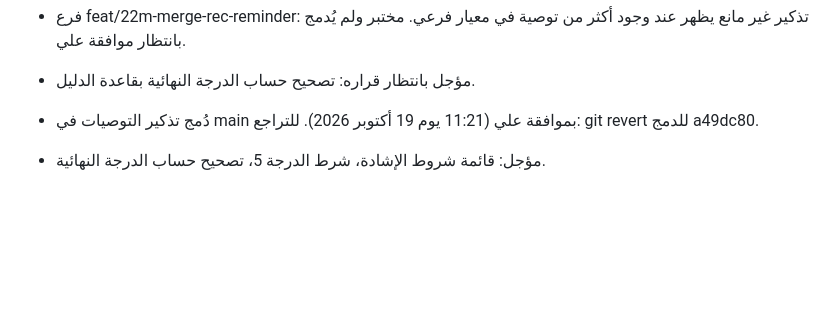
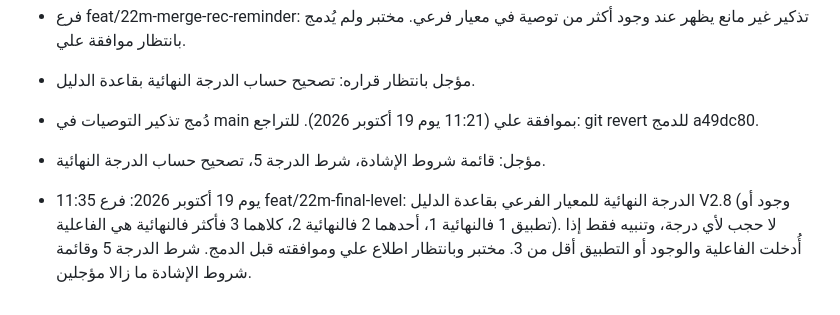
Before and after one commit to ali-alahmari/ali-alahmari.github.io, a Markdown page: project-status/حالة-العمل-22م.md, the part around the change. Drawn GitHub-style; blank space fills up the shorter version.

Commit message:
حالة العمل: فرع الدرجة النهائية
Co-Authored-By: Claude Sonnet 5.5 <noreply@anthropic.com>
Claude-Session: https://claude.ai/code/session_01CUxmu7NfJR8bnfCsFK4hva

```diff
--- a/project-status/حالة-العمل-22م.md
+++ b/project-status/حالة-العمل-22م.md
@@ -82,3 +82,5 @@
 
 - دُمج تذكير التوصيات في main بموافقة علي (11:21 يوم 19 أكتوبر 2026). للتراجع: git revert للدمج a49dc80.
 - مؤجل: قائمة شروط الإشادة، شرط الدرجة 5، تصحيح حساب الدرجة النهائية.
+
+- 11:35 يوم 19 أكتوبر 2026: فرع feat/22m-final-level: الدرجة النهائية للمعيار الفرعي بقاعدة الدليل V2.8 (وجود أو تطبيق 1 فالنهائية 1، أحدهما 2 فالنهائية 2، كلاهما 3 فأكثر فالنهائية هي الفاعلية). لا حجب لأي درجة، وتنبيه فقط إذا أُدخلت الفاعلية والوجود أو التطبيق أقل من 3. مختبر وبانتظار اطلاع علي وموافقته قبل الدمج. شرط الدرجة 5 وقائمة شروط الإشادة ما زالا مؤجلين.
```
